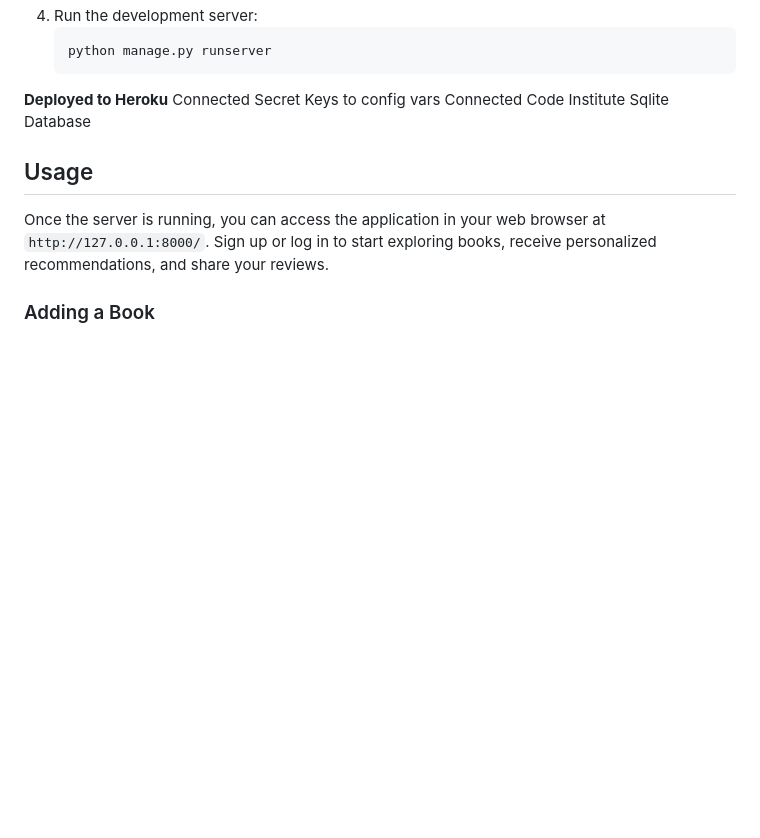
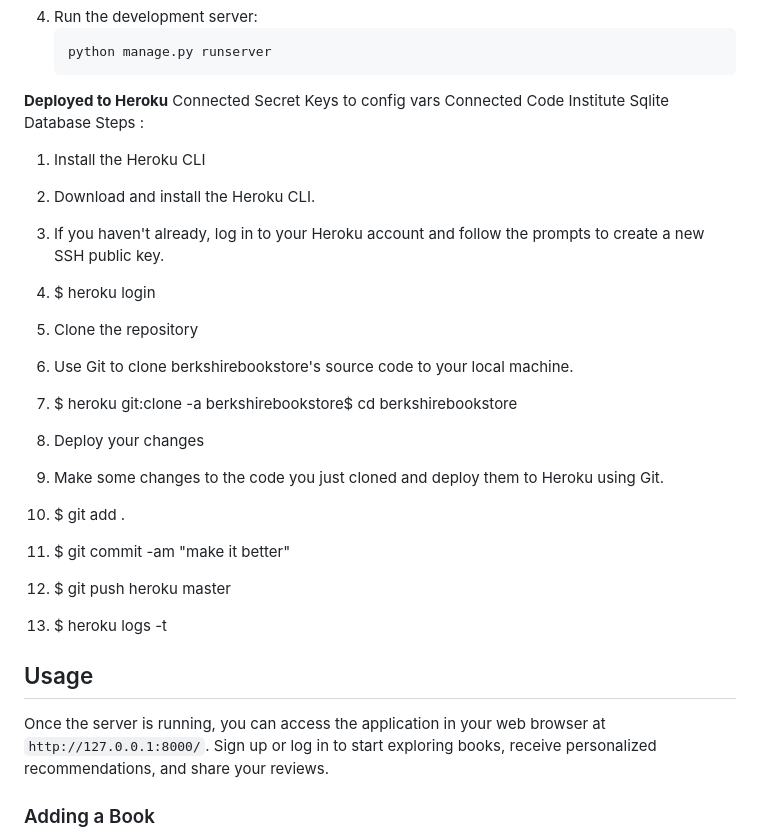
Before and after one commit to rajends1/berkshirebookstore, a Markdown page: README.md, the part around the change printed below. Rendered like a GitHub page; blank space fills up the shorter version.

```diff
--- a/README.md
+++ b/README.md
@@ -135,6 +136,25 @@ The Agile Manifesto followed as per below:  A good user story should be:
 **Deployed to Heroku**
 Connected Secret Keys to config vars
 Connected Code Institute Sqlite Database
+Steps :
+1.	Install the Heroku CLI
+2.	Download and install the Heroku CLI.
+
+3.	If you haven't already, log in to your Heroku account and follow the prompts to create a new SSH public key.
+
+4.	$ heroku login
+5.	Clone the repository
+6.	Use Git to clone berkshirebookstore's source code to your local machine.
+
+7.	$ heroku git:clone -a berkshirebookstore$ cd berkshirebookstore
+8.	Deploy your changes
+9.	Make some changes to the code you just cloned and deploy them to Heroku using Git.
+
+10.	$ git add .
+11.	$ git commit -am "make it better"
+12.	$ git push heroku master
+13.	$ heroku logs -t
+
 
 ## Usage
 Once the server is running, you can access the application in your web browser at `http://127.0.0.1:8000/`. Sign up or log in to start exploring books, receive personalized recommendations, and share your reviews.
```
Also changed, not shown: other parts of README.md (+3 -2 lines).
